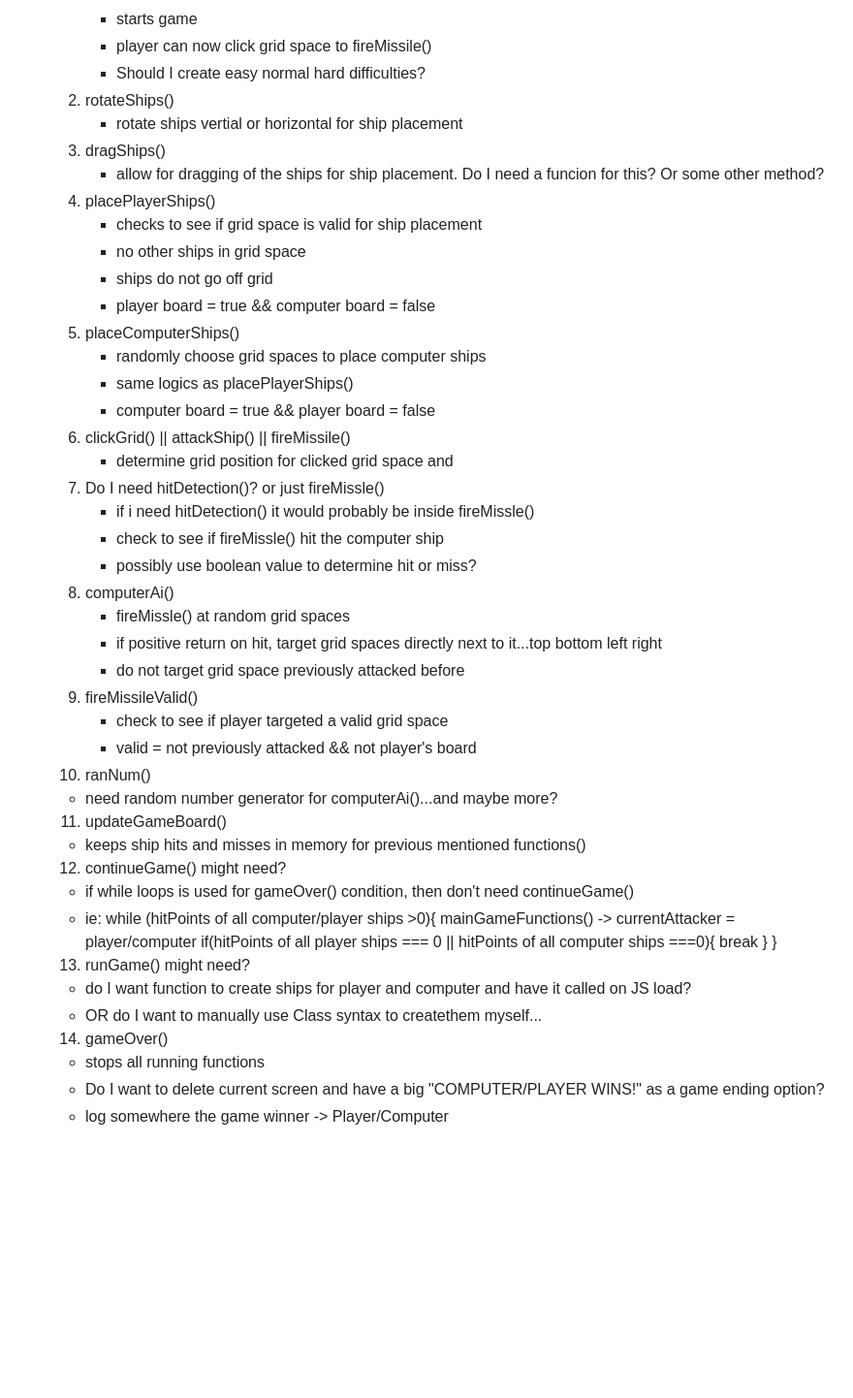
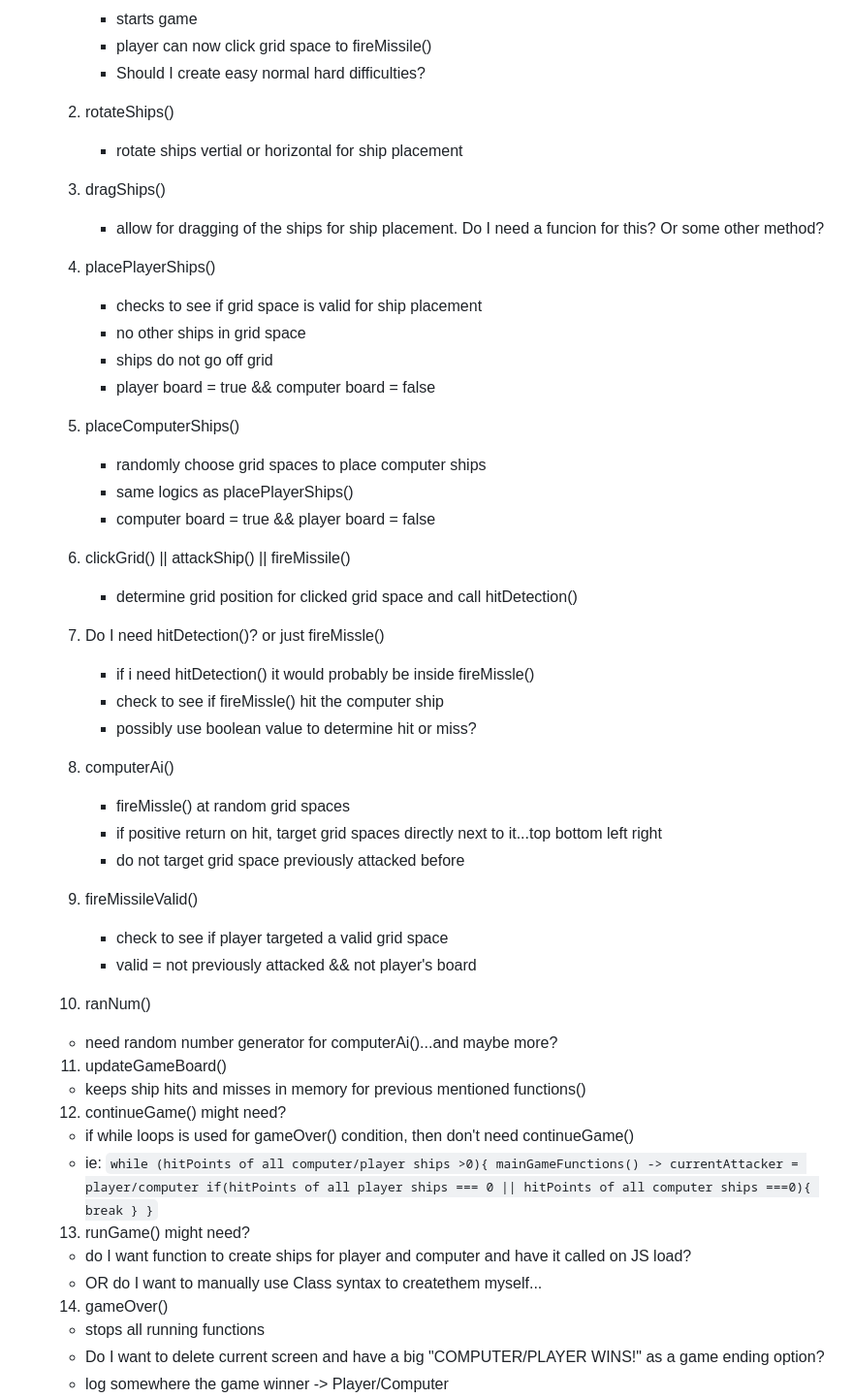
Before and after one commit to bsong1124/Browser-Based-Game, a Markdown page: planning.md, the part around the change. Shown: that part at 97% size. Drawn GitHub-style; blank space fills up the shorter version.

Commit message:
planning.md cleanup

````diff
--- a/planning.md
+++ b/planning.md
@@ -34,48 +34,61 @@ Do I want to delete current screen and have a big "COMPUTER/PLAYER WINS!" as a g
       - starts game
       - player can now click grid space to fireMissile()
       - Should I create easy normal hard difficulties?
+
    2. rotateShips()
       - rotate ships vertial or horizontal for ship placement
+
    3. dragShips()
       - allow for dragging of the ships for ship placement. Do I need a funcion for this? Or some other method?
+
    4. placePlayerShips()
       - checks to see if grid space is valid for ship placement
       - no other ships in grid space
       - ships do not go off grid
       - player board = true && computer board = false
+
    5. placeComputerShips()
       - randomly choose grid spaces to place computer ships
       - same logics as placePlayerShips()
       - computer board = true && player board = false
+
    6. clickGrid() || attackShip() || fireMissile()
-      - determine grid position for clicked grid space and
+      - determine grid position for clicked grid space and call hitDetection()
+
    7. Do I need hitDetection()? or just fireMissle()
       - if i need hitDetection() it would probably be inside fireMissle()
       - check to see if fireMissle() hit the computer ship
       - possibly use boolean value to determine hit or miss?
+
    8. computerAi()
       - fireMissle() at random grid spaces
       - if positive return on hit, target grid spaces directly next to it...top bottom left right
       - do not target grid space previously attacked before
+
    9. fireMissileValid()
       - check to see if player targeted a valid grid space
       - valid = not previously attacked && not player's board
+
    10. ranNum()
       - need random number generator for computerAi()...and maybe more?
+
    11. updateGameBoard()
       - keeps ship hits and misses in memory for previous mentioned functions()
+
    12. continueGame() might need?
       - if while loops is used for gameOver() condition, then don't need continueGame()
       - ie:
-            while (hitPoints of all computer/player ships >0){
+            ```while (hitPoints of all computer/player ships >0){
               mainGameFunctions() -> currentAttacker = player/computer
               if(hitPoints of all player ships === 0 || hitPoints of all computer ships ===0){
                 break
               }
-        }
+        }```
+
    13. runGame() might need?
       - do I want function to create ships for player and computer and have it called on JS load?
       - OR do I want to manually use Class syntax to createthem myself...
+
    14. gameOver()
       - stops all running functions
       - Do I want to delete current screen and have a big "COMPUTER/PLAYER WINS!" as a game ending option?
````
